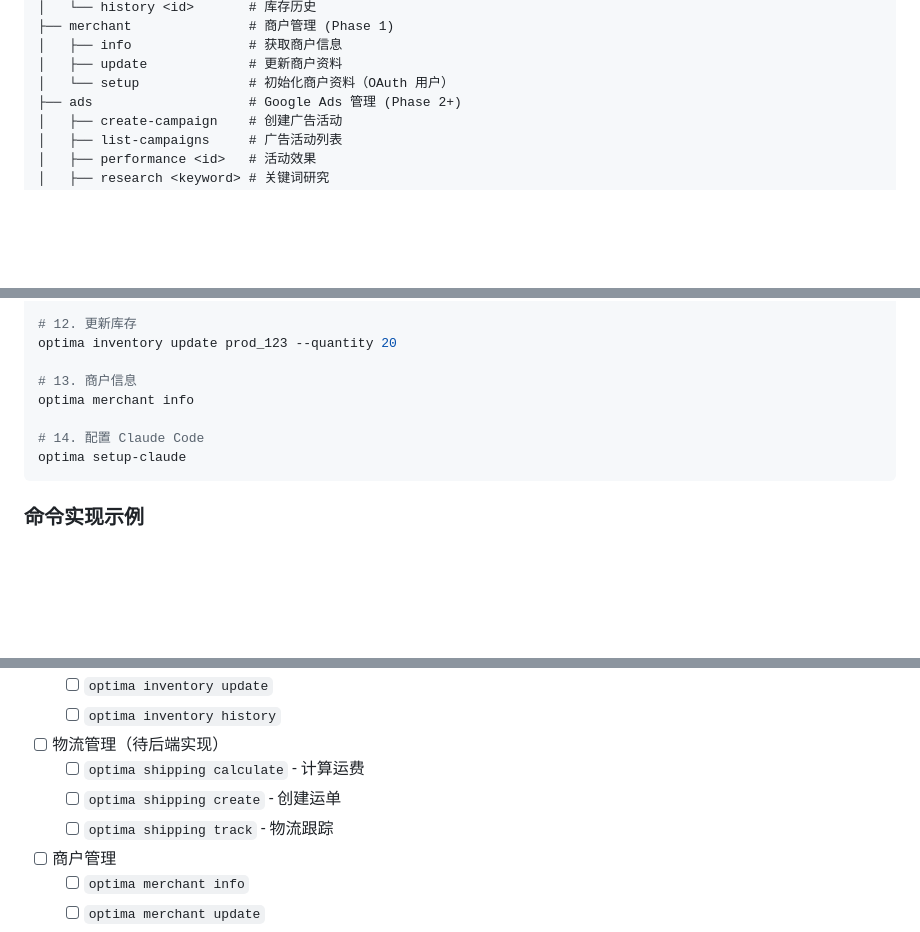
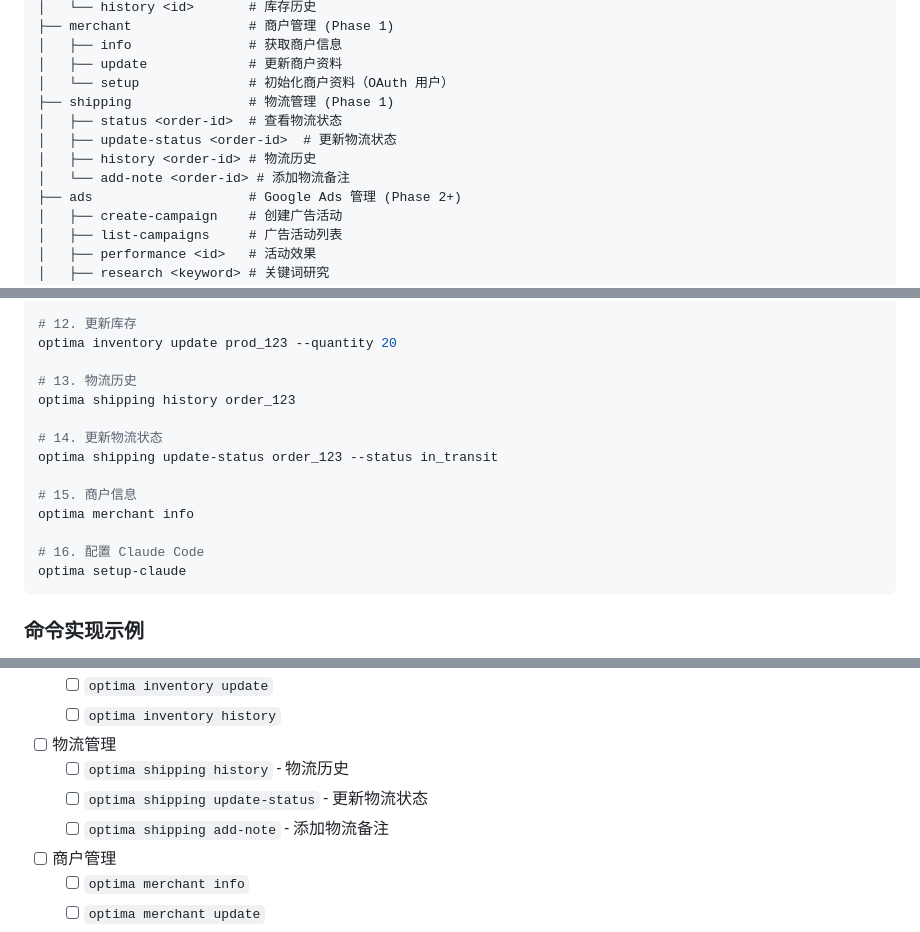
Before and after one commit to Optima-Chat/optima-cli, a Markdown page: docs/TECHNICAL_DESIGN.md, 3 parts joined by grey strips. Rendered like a GitHub page; blank space fills up the shorter version.

Commit message:
Add shipping management endpoints (existing in backend)
Shipping management endpoints are already implemented in backend:
- GET /api/orders/merchant/{order_id}/shipping-history - Get shipping history
- POST /api/orders/merchant/{order_id}/update-shipping-status - Update shipping status
- POST /api/orders/merchant/{order_id}/add-shipping-note - Add shipping note

Updated:
- Commerce API 封装 - Added shipping management section
- 命令设计 - Added shipping commands under Phase 1
- 命令示例 - Added shipping command examples
- API 端点映射 - Added shipping endpoint mappings
- Phase 2 任务清单 - Removed "待后端实现" label

🤖 Generated with [Claude Code](https://claude.com/claude-code)

Co-Authored-By: Claude <noreply@anthropic.com>

````diff
--- a/docs/TECHNICAL_DESIGN.md
+++ b/docs/TECHNICAL_DESIGN.md
@@ -486,6 +491,11 @@ optima
 │   ├── info               # 获取商户信息
 │   ├── update             # 更新商户资料
 │   └── setup              # 初始化商户资料（OAuth 用户）
+├── shipping               # 物流管理 (Phase 1)
+│   ├── status <order-id>  # 查看物流状态
+│   ├── update-status <order-id>  # 更新物流状态
+│   ├── history <order-id> # 物流历史
+│   └── add-note <order-id> # 添加物流备注
 ├── ads                    # Google Ads 管理 (Phase 2+)
 │   ├── create-campaign    # 创建广告活动
 │   ├── list-campaigns     # 广告活动列表
@@ -562,10 +572,16 @@ optima inventory low-stock --threshold 5
 # 12. 更新库存
 optima inventory update prod_123 --quantity 20
 
-# 13. 商户信息
+# 13. 物流历史
+optima shipping history order_123
+
+# 14. 更新物流状态
+optima shipping update-status order_123 --status in_transit
+
+# 15. 商户信息
 optima merchant info
 
-# 14. 配置 Claude Code
+# 16. 配置 Claude Code
 optima setup-claude
 ```
 
@@ -875,10 +891,10 @@ Optima CLI 在全局安装时通过 `postinstall` hook 自动配置 Claude Code
   - [ ] `optima inventory low-stock`
   - [ ] `optima inventory update`
   - [ ] `optima inventory history`
-- [ ] 物流管理（待后端实现）
-  - [ ] `optima shipping calculate` - 计算运费
-  - [ ] `optima shipping create` - 创建运单
-  - [ ] `optima shipping track` - 物流跟踪
+- [ ] 物流管理
+  - [ ] `optima shipping history` - 物流历史
+  - [ ] `optima shipping update-status` - 更新物流状态
+  - [ ] `optima shipping add-note` - 添加物流备注
 - [ ] 商户管理
   - [ ] `optima merchant info`
   - [ ] `optima merchant update`
````
Also changed, not shown: other parts of docs/TECHNICAL_DESIGN.md (+8 -0 lines).
